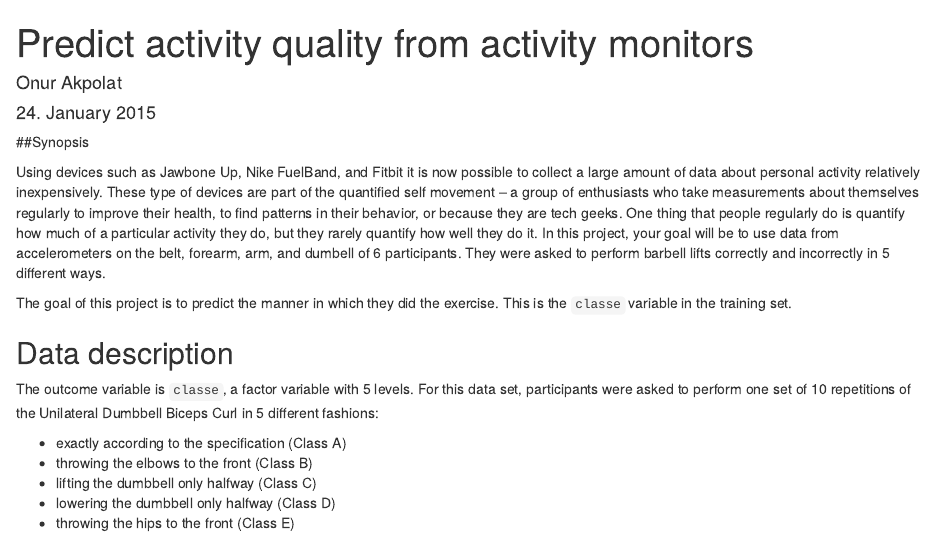
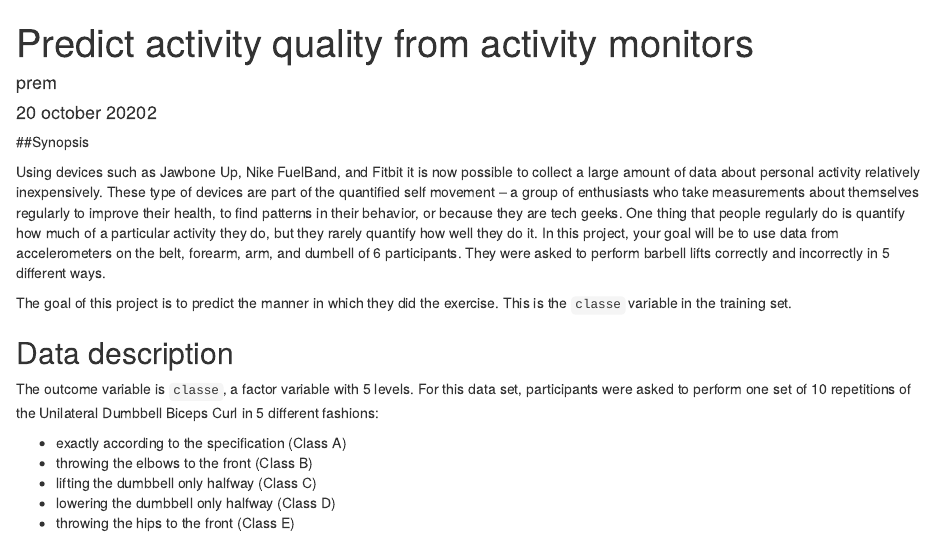
Before and after one commit to premkiran2/pmlweek4, an R Markdown document (Practical_ML_Course_Project.Rmd): the page in a window 1100 px wide, from its top. Rendered offline with R 4.5, knitr and Pandoc, with nearby package versions; some code elsewhere in the file could not run offline.

Commit message:
Update Practical_ML_Course_Project.Rmd

```diff
--- a/Practical_ML_Course_Project.Rmd
+++ b/Practical_ML_Course_Project.Rmd
@@ -1,7 +1,7 @@
 ---
 title: "Predict activity quality from activity monitors"
-author: "Onur Akpolat"
-date: "24. January 2015"
+author: "prem"
+date: "20 october 20202"
 output:
   html_document:
     keep_md: yes
```
